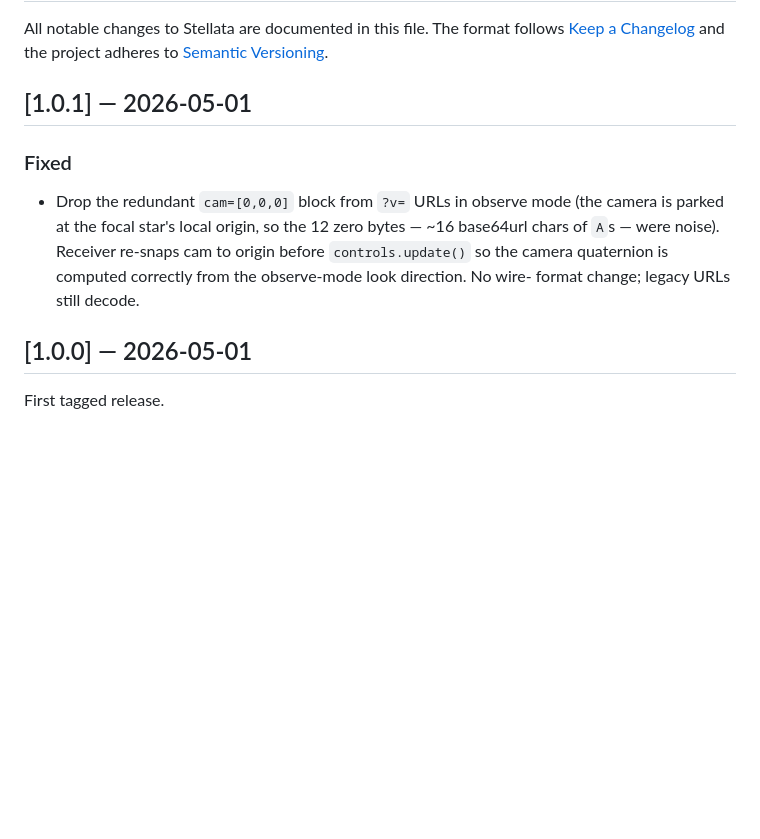
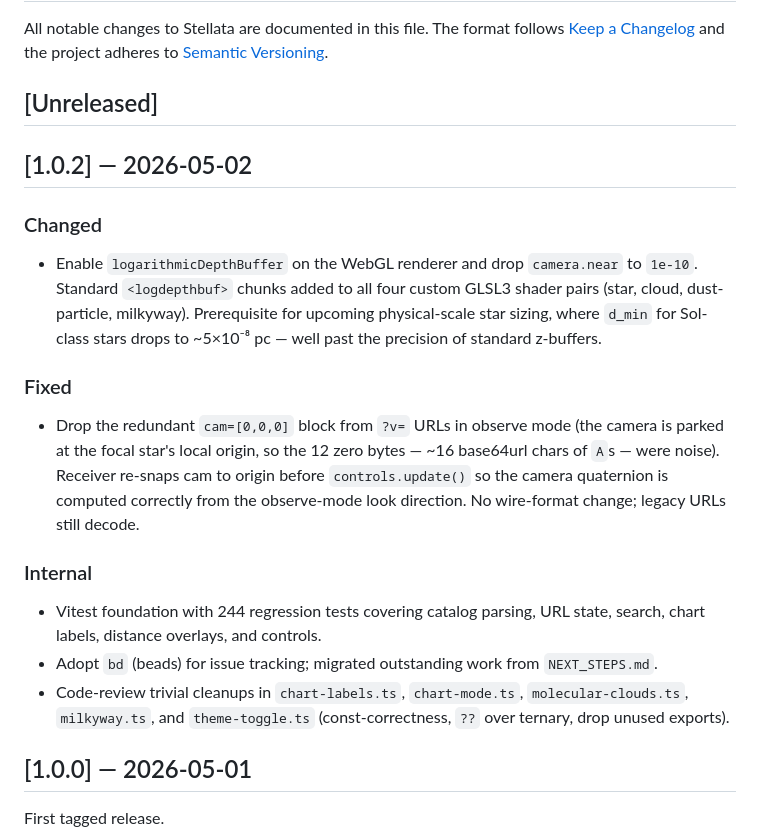
Before and after one commit to alexmensch/starfield, a Markdown page: CHANGELOG.md, the part around the change. Rendered like a GitHub page; blank space fills up the shorter version.

Commit message:
Release v1.0.2 (#11)
Co-authored-by: Claude Opus 4.7 (1M context) <noreply@anthropic.com>

```diff
--- a/CHANGELOG.md
+++ b/CHANGELOG.md
@@ -4,16 +4,38 @@ All notable changes to Stellata are documented in this file. The format
 follows [Keep a Changelog](https://keepachangelog.com/en/1.1.0/) and the
 project adheres to [Semantic Versioning](https://semver.org/spec/v2.0.0.html).
 
-## [1.0.1] — 2026-05-01
+## [Unreleased]
+
+## [1.0.2] — 2026-05-02
+
+### Changed
+
+- Enable `logarithmicDepthBuffer` on the WebGL renderer and drop
+  `camera.near` to `1e-10`. Standard `<logdepthbuf>` chunks added to
+  all four custom GLSL3 shader pairs (star, cloud, dust-particle,
+  milkyway). Prerequisite for upcoming physical-scale star sizing,
+  where `d_min` for Sol-class stars drops to ~5×10⁻⁸ pc — well past
+  the precision of standard z-buffers.
 
 ### Fixed
 
-- Drop the redundant `cam=[0,0,0]` block from `?v=` URLs in observe mode
-  (the camera is parked at the focal star's local origin, so the 12 zero
-  bytes — ~16 base64url chars of `A`s — were noise). Receiver re-snaps
-  cam to origin before `controls.update()` so the camera quaternion is
-  computed correctly from the observe-mode look direction. No wire-
-  format change; legacy URLs still decode.
+- Drop the redundant `cam=[0,0,0]` block from `?v=` URLs in observe
+  mode (the camera is parked at the focal star's local origin, so the
+  12 zero bytes — ~16 base64url chars of `A`s — were noise). Receiver
+  re-snaps cam to origin before `controls.update()` so the camera
+  quaternion is computed correctly from the observe-mode look
+  direction. No wire-format change; legacy URLs still decode.
+
+### Internal
+
+- Vitest foundation with 244 regression tests covering catalog
+  parsing, URL state, search, chart labels, distance overlays, and
+  controls.
+- Adopt `bd` (beads) for issue tracking; migrated outstanding work
+  from `NEXT_STEPS.md`.
+- Code-review trivial cleanups in `chart-labels.ts`, `chart-mode.ts`,
+  `molecular-clouds.ts`, `milkyway.ts`, and `theme-toggle.ts`
+  (const-correctness, `??` over ternary, drop unused exports).
 
 ## [1.0.0] — 2026-05-01
 
```
